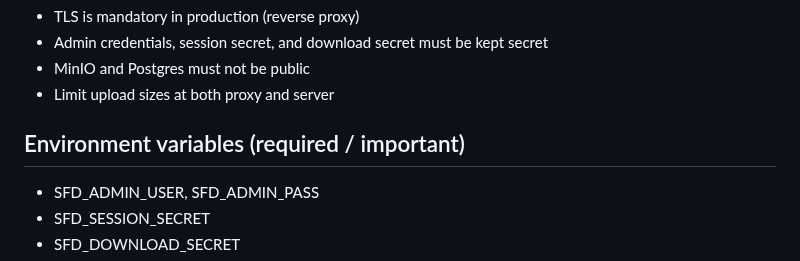
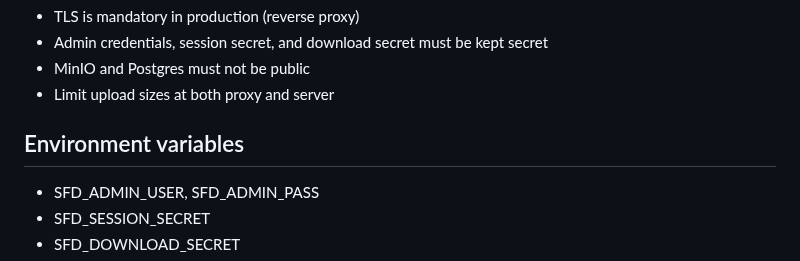
Before and after one commit to dreamingfree09/secure-file-drop, a Markdown page: docs/SPEC.md, the part around one of its changes. GitHub-like rendering.

```diff
--- a/docs/SPEC.md
+++ b/docs/SPEC.md
@@ -68,7 +68,7 @@ This project is an educational exercise that combines a memory-safe backend (Go)
 - MinIO and Postgres must not be public
 - Limit upload sizes at both proxy and server
 
-## Environment variables (required / important)
+## Environment variables
 
 - SFD_ADMIN_USER, SFD_ADMIN_PASS
 - SFD_SESSION_SECRET
```
Also changed, not shown: other parts of docs/SPEC.md (+1 -1 lines).
